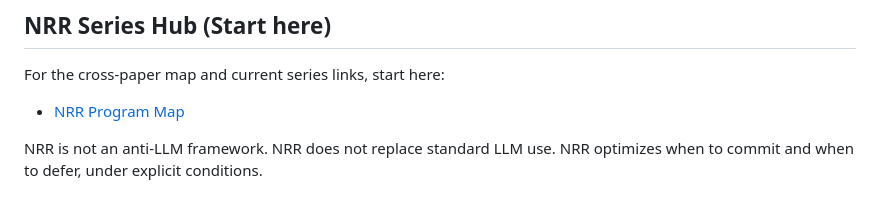
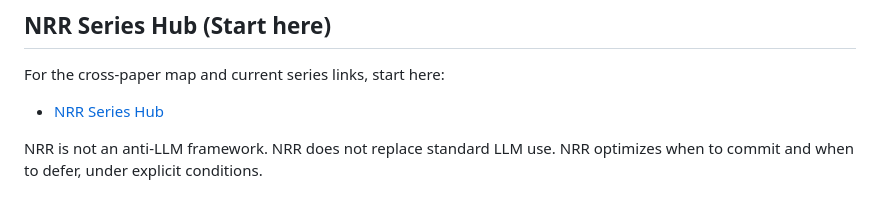
Before and after one commit to kei-saito-research/nrr-ime, a Markdown page: README.md, the part around the change. GitHub-like rendering.

Commit message:
Update README series hub link to nrr-series-hub

```diff
--- a/README.md
+++ b/README.md
@@ -16,7 +16,7 @@ Part of the Non-Resolution Reasoning (NRR) research program.
 ## NRR Series Hub (Start here)
 
 For the cross-paper map and current series links, start here:
-- [NRR Program Map](https://github.com/kei-saito-research/nrr-core/blob/main/PROGRAM_MAP.md)
+- [NRR Series Hub](https://github.com/kei-saito-research/nrr-series-hub)
 
 NRR is not an anti-LLM framework.
 NRR does not replace standard LLM use.
```
